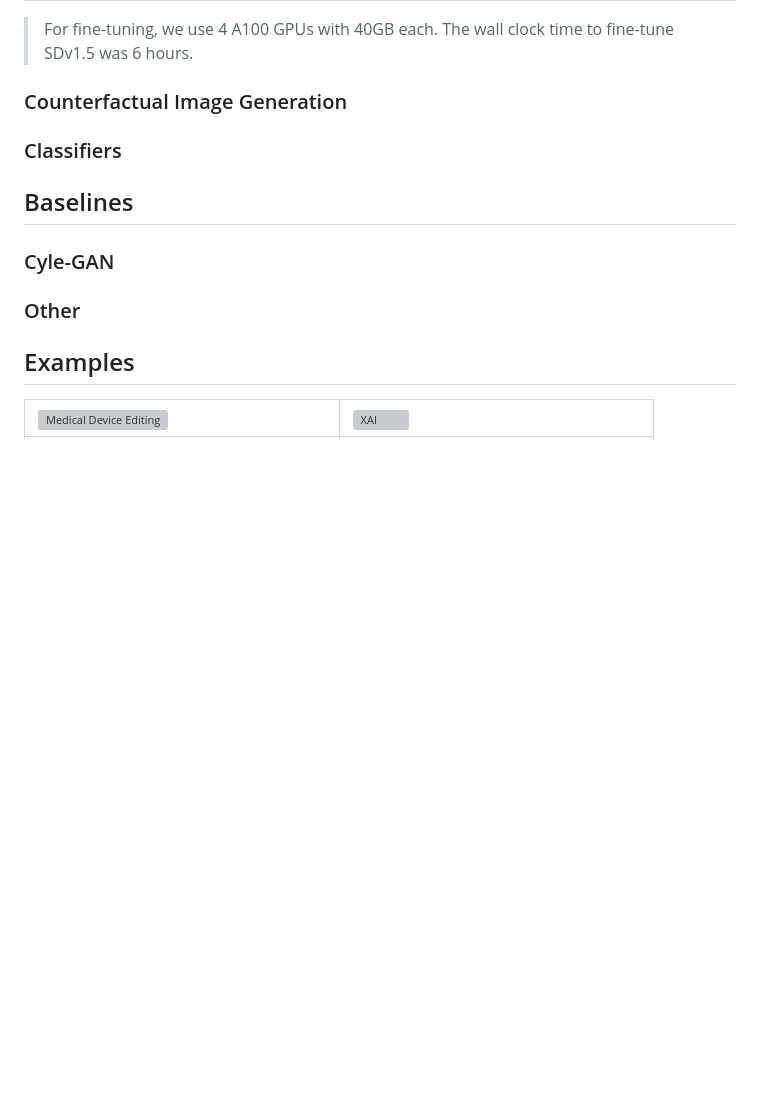
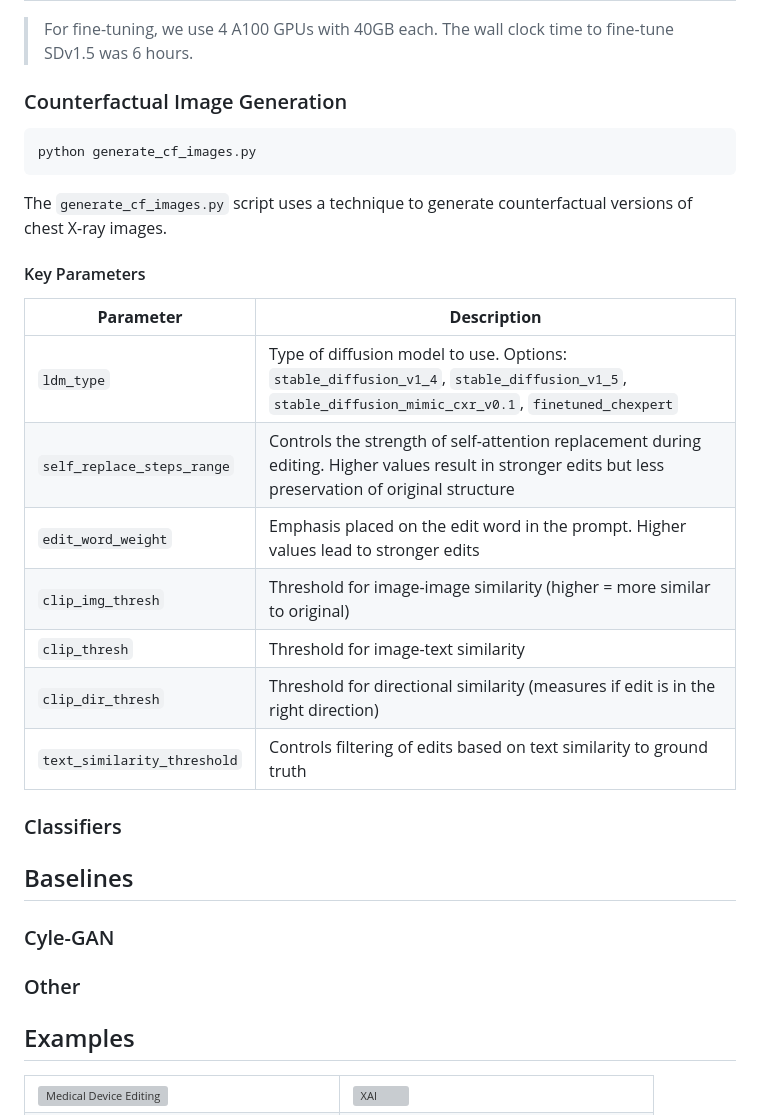
Before and after one commit to Amarkr1/PRISM, a Markdown page: README.md, the part around the change. Rendered like a GitHub page; blank space fills up the shorter version; grey boxes are pictures that could not be loaded.

````diff
--- a/README.md
+++ b/README.md
@@ -90,6 +90,22 @@ Below are the important parameters that sets the paths:
 
 ### Counterfactual Image Generation
 
+```bash
+python generate_cf_images.py
+```
+The `generate_cf_images.py` script uses a technique to generate counterfactual versions of chest X-ray images.
+#### Key Parameters
+
+| **Parameter** | **Description** |
+|--------|------------------|
+| `ldm_type` | Type of diffusion model to use. Options: `stable_diffusion_v1_4`, `stable_diffusion_v1_5`, `stable_diffusion_mimic_cxr_v0.1`, `finetuned_chexpert` |
+| `self_replace_steps_range` | Controls the strength of self-attention replacement during editing. Higher values result in stronger edits but less preservation of original structure |
+| `edit_word_weight` | Emphasis placed on the edit word in the prompt. Higher values lead to stronger edits |
+| `clip_img_thresh` | Threshold for image-image similarity (higher = more similar to original) |
+| `clip_thresh` | Threshold for image-text similarity |
+| `clip_dir_thresh` | Threshold for directional similarity (measures if edit is in the right direction) |
+| `text_similarity_threshold` | Controls filtering of edits based on text similarity to ground truth |
+
 ### Classifiers
 
 ## Baselines
````
